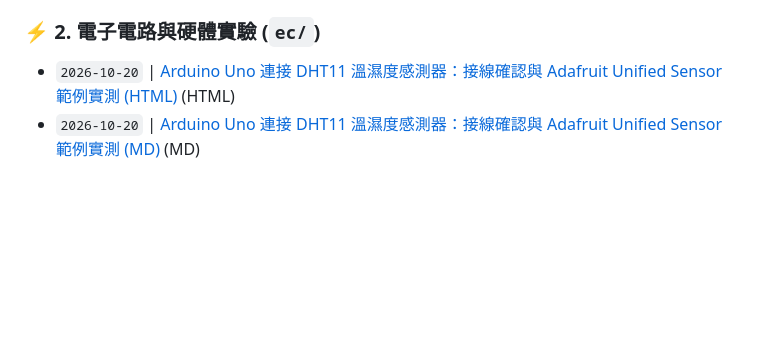
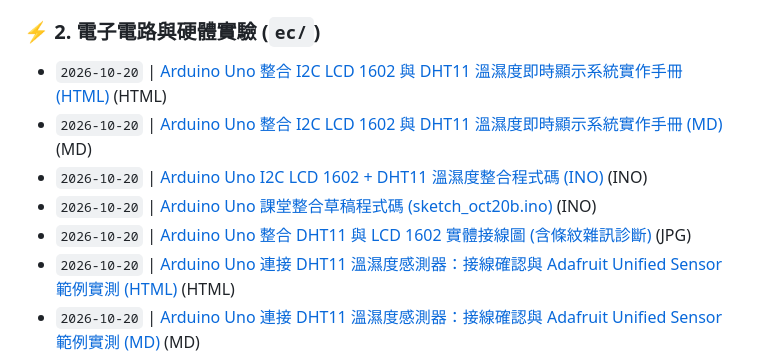
Before and after one commit to joelhoty/onclassbyJoel, a Markdown page: INDEX.md, the part around one of its changes. Rendered like a GitHub page; blank space fills up the shorter version.

Commit message:
docs(ec): add Arduino I2C LCD 1602 + DHT11 integrated temperature & humidity display guide

```diff
--- a/INDEX.md
+++ b/INDEX.md
@@ -35,6 +35,11 @@
 * `2026-09-01` | [AI 研究提案計畫書 (b02)](./AI/research_proposal_b02.md) (MD)
 
 ### ⚡ 2. 電子電路與硬體實驗 (`ec/`)
+* `2026-10-20` | [Arduino Uno 整合 I2C LCD 1602 與 DHT11 溫濕度即時顯示系統實作手冊 (HTML)](./ec/arduino_i2c_lcd1602_dht11_unified_display.html) (HTML)
+* `2026-10-20` | [Arduino Uno 整合 I2C LCD 1602 與 DHT11 溫濕度即時顯示系統實作手冊 (MD)](./ec/arduino_i2c_lcd1602_dht11_unified_display.md) (MD)
+* `2026-10-20` | [Arduino Uno I2C LCD 1602 + DHT11 溫濕度整合程式碼 (INO)](./ec/arduino_i2c_lcd1602_dht11_unified.ino) (INO)
+* `2026-10-20` | [Arduino Uno 課堂整合草稿程式碼 (sketch_oct20b.ino)](./ec/sketch_oct20b.ino) (INO)
+* `2026-10-20` | [Arduino Uno 整合 DHT11 與 LCD 1602 實體接線圖 (含條紋雜訊診斷)](./ec/2026-10-20-153902.jpg) (JPG)
 * `2026-10-20` | [Arduino Uno 連接 DHT11 溫濕度感測器：接線確認與 Adafruit Unified Sensor 範例實測 (HTML)](./ec/arduino_dht11_wiring_test_guide.html) (HTML)
 * `2026-10-20` | [Arduino Uno 連接 DHT11 溫濕度感測器：接線確認與 Adafruit Unified Sensor 範例實測 (MD)](./ec/arduino_dht11_wiring_test_guide.md) (MD)
 * `2026-10-20` | [Arduino Uno DHT11 Unified Sensor 單元測試程式 (INO)](./ec/arduino_dht11_unified_test.ino) (INO)
```
Also changed, not shown: other parts of INDEX.md (+1 -1 lines), ec/arduino_i2c_lcd1602_dht11_unified_display.md (added, +258 -0 lines), ec/2026-10-20-153902.jpg (added), 4 other files.
